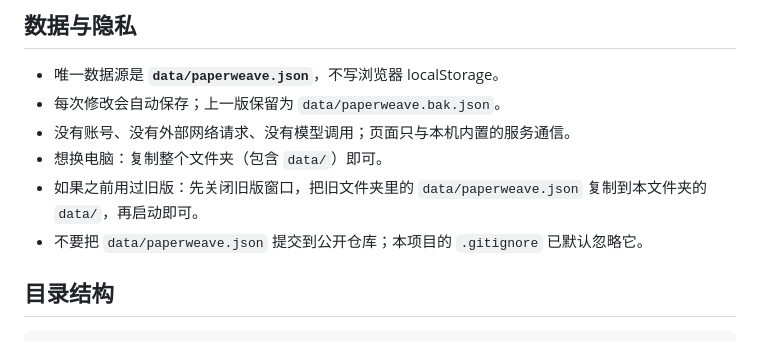
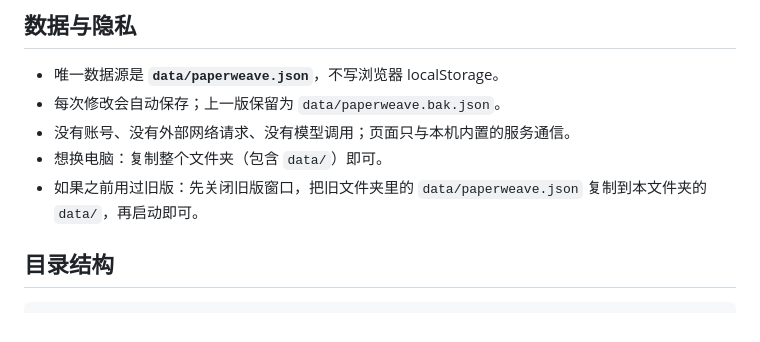
Before and after one commit to RockyrLiu/PaperWeave, a Markdown page: README.md, the part around the change. Drawn GitHub-style.

Commit message:
Remove sensitive data file warning from README
Remove warning about not committing the data file.

```diff
--- a/README.md
+++ b/README.md
@@ -31,7 +31,6 @@
 - 没有账号、没有外部网络请求、没有模型调用；页面只与本机内置的服务通信。
 - 想换电脑：复制整个文件夹（包含 `data/`）即可。
 - 如果之前用过旧版：先关闭旧版窗口，把旧文件夹里的 `data/paperweave.json` 复制到本文件夹的 `data/`，再启动即可。
-- 不要把 `data/paperweave.json` 提交到公开仓库；本项目的 `.gitignore` 已默认忽略它。
 
 ## 目录结构
 
```
